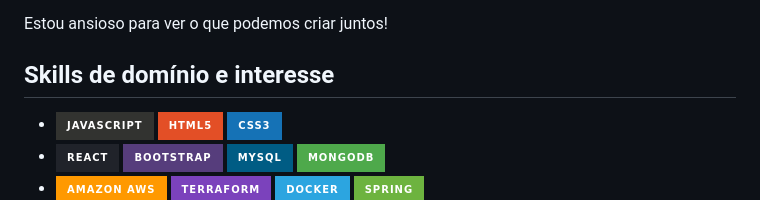
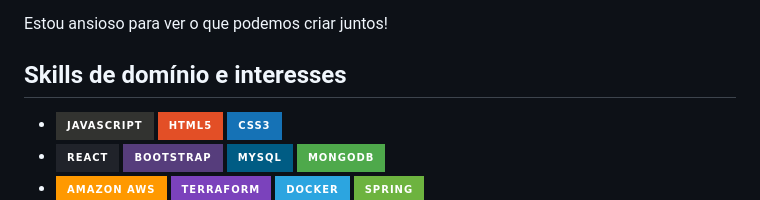
Before and after one commit to filiperslima/filiperslima, a Markdown page: README.md, the part around the change. Rendered like a GitHub page; badges without logos.

```diff
--- a/README.md
+++ b/README.md
@@ -21,7 +21,7 @@ Here are some ideas to get you started:
 
 <p>Estou ansioso para ver o que podemos criar juntos!</p>
 
-## Skills de domínio e interesse
+## Skills de domínio e interesses
 <ul>
 <li>
 <img src="https://img.shields.io/badge/JavaScript-323330?style=for-the-badge&logo=javascript&logoColor=F7DF1E" />
```
